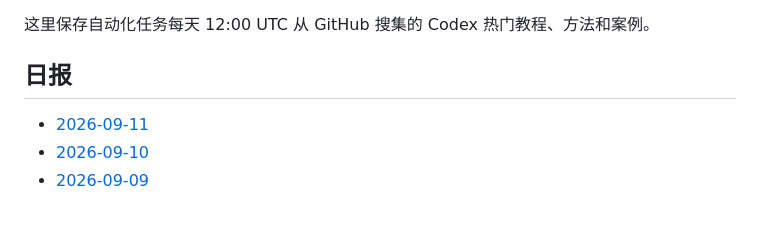
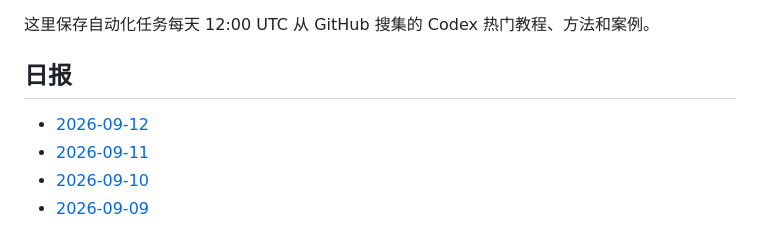
Before and after one commit to thats-ok-apple/test-for-Codex, a Markdown page: codex-github-digest/digests/README.md, the part around the change. GitHub-like rendering.

Commit message:
chore: update codex github digest

```diff
--- a/codex-github-digest/digests/README.md
+++ b/codex-github-digest/digests/README.md
@@ -4,6 +4,7 @@
 
 ## 日报
 
+- [2026-09-12](2026-09-12.md)
 - [2026-09-11](2026-09-11.md)
 - [2026-09-10](2026-09-10.md)
 - [2026-09-09](2026-09-09.md)
```
Also changed, not shown: codex-github-digest/digests/2026-09-12.md (added, +86 -0 lines).
